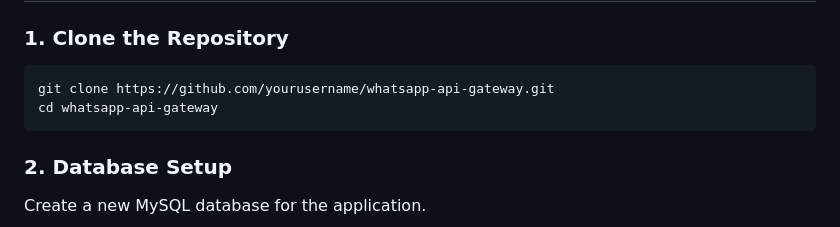
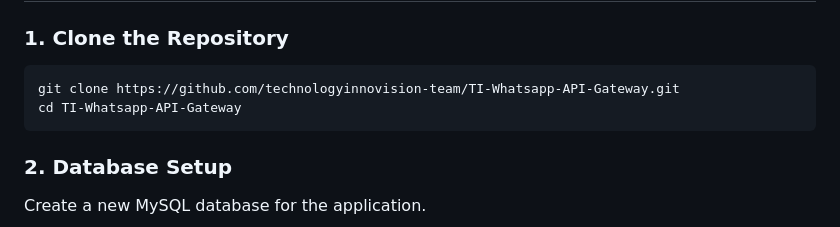
Before and after one commit to technologyinnovision-team/TI-Whatsapp-API-Gateway, a Markdown page: README.md, the part around the change. GitHub-like rendering.

````diff
--- a/README.md
+++ b/README.md
@@ -38,8 +38,8 @@ Before you begin, ensure you have the following installed:
 
 ### 1. Clone the Repository
 ```bash
-git clone https://github.com/yourusername/whatsapp-api-gateway.git
-cd whatsapp-api-gateway
+git clone https://github.com/technologyinnovision-team/TI-Whatsapp-API-Gateway.git
+cd TI-Whatsapp-API-Gateway
 ```
 
 ### 2. Database Setup
````
